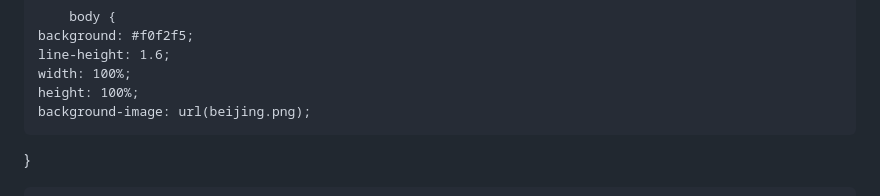
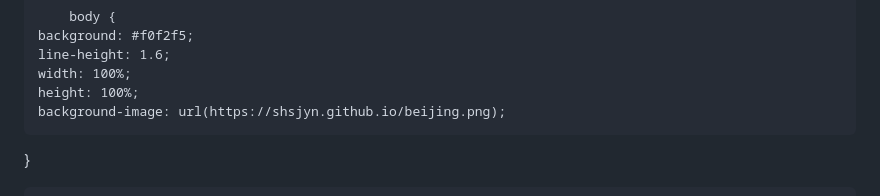
Before and after one commit to naiheSH/SHsjyn.github.io, a Markdown page: README.md, the part around the change. GitHub-like rendering.

```diff
--- a/README.md
+++ b/README.md
@@ -18,7 +18,7 @@
     line-height: 1.6;
     width: 100%;
     height: 100%;
-    background-image: url(beijing.png);
+    background-image: url(https://shsjyn.github.io/beijing.png);
 }
 
         .container {
```
